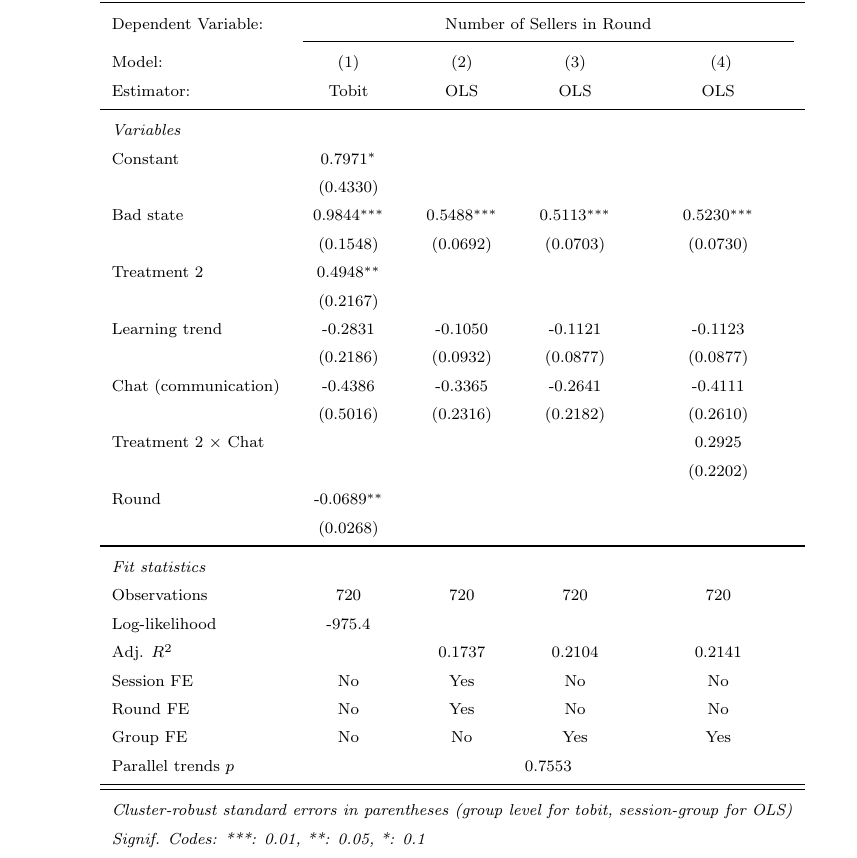
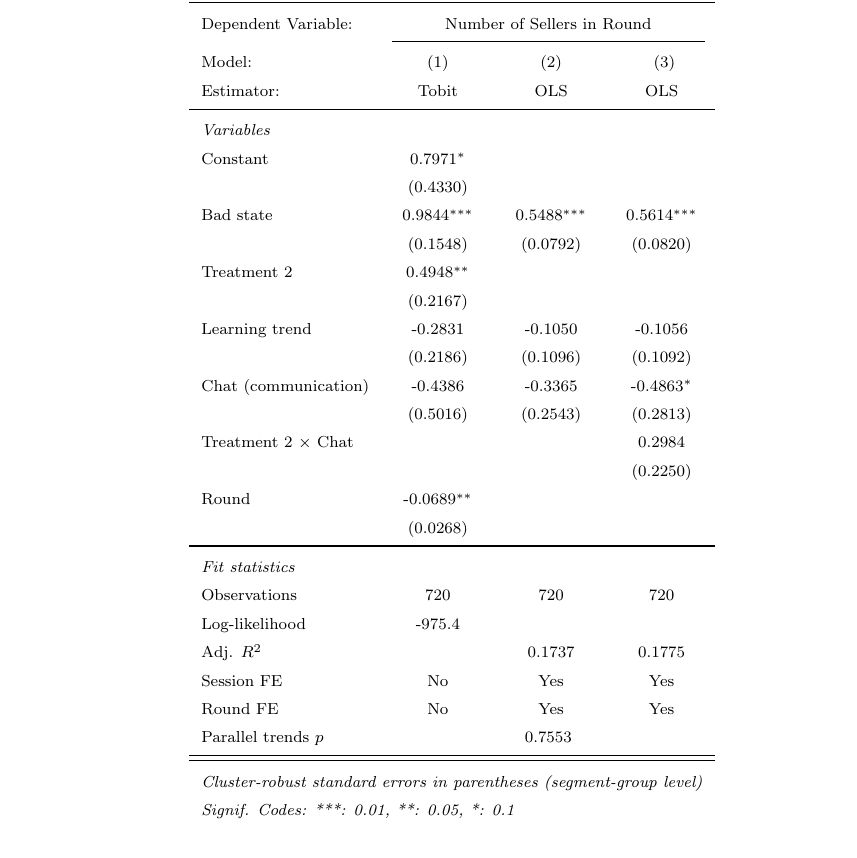
Before and after one commit to calebeynon/MarketRuns, a LaTeX document (analysis/paper/main.tex, which reads analysis/output/tables/did_learning_communication.tex): part of page 20 of 53, cut so that both start at the same text. Compiled offline with pdfLaTeX.

Commit message:
#100 Fix DiD clustering and remove invalid group FE specifications
- Groups are reshuffled between segments, so session_group FE was linking
  different participants — removed models 3-4 (group FE)
- All models now cluster at global_group_id (96 segment-group clusters)
- Replaced with 3-column table: (1) Tobit no FE, (2) OLS session+round FE,
  (3) OLS session+round FE + treatment×chat interaction
- Chat coefficient now marginally significant in model 3 (p=0.087)
- Updated table footer to clarify segment-group clustering

Co-Authored-By: Claude Opus 4.6 <noreply@anthropic.com>

```diff
--- a/analysis/output/tables/did_learning_communication.tex
+++ b/analysis/output/tables/did_learning_communication.tex
@@ -2,39 +2,38 @@
 \begingroup
 \centering
 \scriptsize
-\begin{tabular}{lcccc}
+\begin{tabular}{lccc}
    \tabularnewline \midrule \midrule
-   Dependent Variable: & \multicolumn{4}{c}{Number of Sellers in Round}\\
-   \cmidrule(lr){2-5}
-   Model:               & ~~~~~~(1)~~~~~~  & ~~~~~~(2)~~~~~~  & ~~~~~~(3)~~~~~~  & ~~~~~~(4)~~~~~~\\
-   Estimator:           & Tobit  & OLS  & OLS  & OLS\\
+   Dependent Variable: & \multicolumn{3}{c}{Number of Sellers in Round}\\
+   \cmidrule(lr){2-4}
+   Model:               & ~~~~~~(1)~~~~~~  & ~~~~~~(2)~~~~~~  & ~~~~~~(3)~~~~~~\\
+   Estimator:           & Tobit  & OLS  & OLS\\
    \midrule
    \emph{Variables}\\
-   Constant                            & 0.7971$^{*}$ &  &  & \\
-                                       & (0.4330) &  &  & \\
-   Bad state                           & 0.9844$^{***}$ & 0.5488$^{***}$ & 0.5113$^{***}$ & 0.5230$^{***}$\\
-                                       & (0.1548) & (0.0692) & (0.0703) & (0.0730)\\
-   Treatment 2                         & 0.4948$^{**}$ &  &  & \\
-                                       & (0.2167) &  &  & \\
-   Learning trend                      & -0.2831 & -0.1050 & -0.1121 & -0.1123\\
-                                       & (0.2186) & (0.0932) & (0.0877) & (0.0877)\\
-   Chat (communication)                & -0.4386 & -0.3365 & -0.2641 & -0.4111\\
-                                       & (0.5016) & (0.2316) & (0.2182) & (0.2610)\\
-   Treatment 2 $\times$ Chat           &  &  &  & 0.2925\\
-                                       &  &  &  & (0.2202)\\
-   Round                               & -0.0689$^{**}$ &  &  & \\
-                                       & (0.0268) &  &  & \\
+   Constant                            & 0.7971$^{*}$ &  & \\
+                                       & (0.4330) &  & \\
+   Bad state                           & 0.9844$^{***}$ & 0.5488$^{***}$ & 0.5614$^{***}$\\
+                                       & (0.1548) & (0.0792) & (0.0820)\\
+   Treatment 2                         & 0.4948$^{**}$ &  & \\
+                                       & (0.2167) &  & \\
+   Learning trend                      & -0.2831 & -0.1050 & -0.1056\\
+                                       & (0.2186) & (0.1096) & (0.1092)\\
+   Chat (communication)                & -0.4386 & -0.3365 & -0.4863$^{*}$\\
+                                       & (0.5016) & (0.2543) & (0.2813)\\
+   Treatment 2 $\times$ Chat           &  &  & 0.2984\\
+                                       &  &  & (0.2250)\\
+   Round                               & -0.0689$^{**}$ &  & \\
+                                       & (0.0268) &  & \\
    \midrule
    \emph{Fit statistics}\\
-   Observations                        & 720 & 720 & 720 & 720\\
-   Log-likelihood                      & -975.4 &  &  & \\
-   Adj. $R^{2}$                        &  & 0.1737 & 0.2104 & 0.2141\\
-   Session FE                          & No & Yes & No & No\\
-   Round FE                            & No & Yes & No & No\\
-   Group FE                            & No & No & Yes & Yes\\
-   Parallel trends $p$                 & \multicolumn{4}{c}{0.7553}\\
+   Observations                        & 720 & 720 & 720\\
+   Log-likelihood                      & -975.4 &  & \\
+   Adj. $R^{2}$                        &  & 0.1737 & 0.1775\\
+   Session FE                          & No & Yes & Yes\\
+   Round FE                            & No & Yes & Yes\\
+   Parallel trends $p$                 & \multicolumn{3}{c}{0.7553}\\
    \midrule \midrule
-   \multicolumn{5}{l}{\emph{Cluster-robust standard errors in parentheses (group level for tobit, session-group for OLS)}}\\
-   \multicolumn{5}{l}{\emph{Signif. Codes: ***: 0.01, **: 0.05, *: 0.1}}\\
+   \multicolumn{4}{l}{\emph{Cluster-robust standard errors in parentheses (segment-group level)}}\\
+   \multicolumn{4}{l}{\emph{Signif. Codes: ***: 0.01, **: 0.05, *: 0.1}}\\
 \end{tabular}
 \par\endgroup
```
Also changed, not shown: 1 other file.
